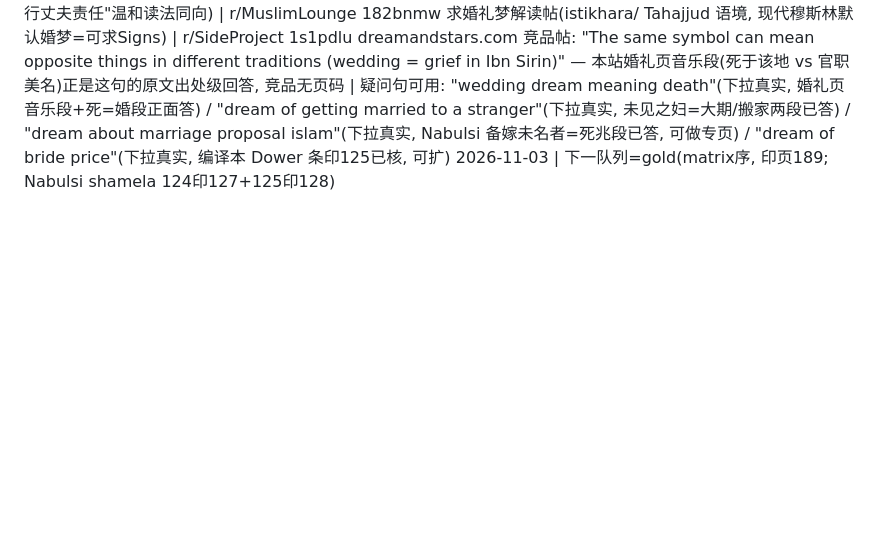
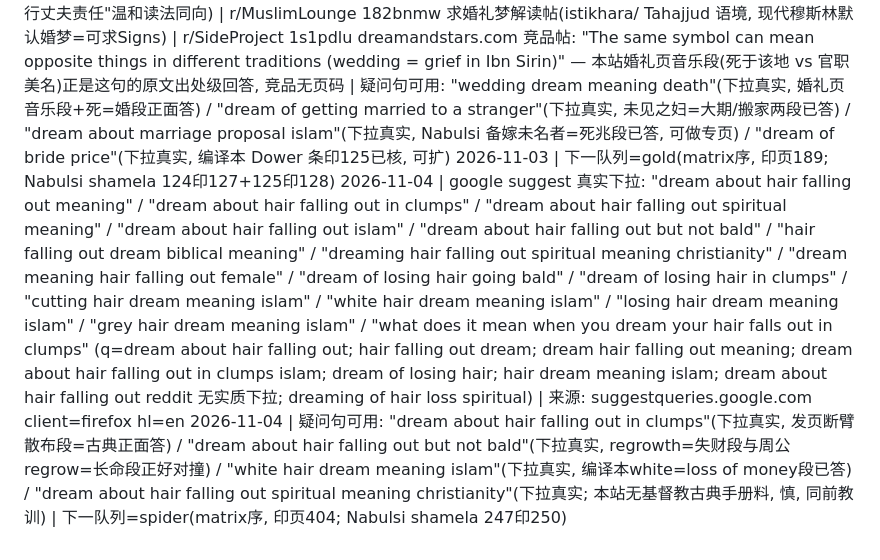
Before and after one commit to ti-kiu/teethdreammeaning.com, a Markdown page: seo/ammo.md, the part around the change. Drawn GitHub-style; blank space fills up the shorter version.

```diff
--- a/seo/ammo.md
+++ b/seo/ammo.md
@@ -19,3 +19,5 @@
 2026-11-03 | google suggest 真实下拉: "dreaming about a wedding meaning" / "dreaming about a wedding spiritual meaning" / "dreaming about a wedding in islam" / "dreaming about a wedding meaning biblical" / "dream of getting married meaning" / "dream of getting married islam" / "dream of getting married to a stranger" / "dream of getting married to an ex" / "dream of getting married again to same person" / "wedding dream meaning death" / "wedding dream meaning death of a family member" / "wedding dream meaning islam" / "dream about marriage proposal islam" / "dream about arranged marriage islam" / "dreaming of someone else's wedding meaning" / "dream of my own wedding meaning" / "dream about missing my own wedding" / "dream about wedding preparation" / "dream of bride in white dress" / "dream of bride without groom" / "dream of bride price" (q=dreaming about a wedding; dream of getting married; wedding dream meaning; dream about marriage islam; dream of my own wedding; dream of bride) | 来源: suggestqueries.google.com client=firefox hl=en
 2026-11-03 | reddit原声(搜索快照, 婚礼题): r/Islamic 1j75mya "According to Ibn Sirin... marrying someone you know is a sign of good news and positive changes"(网民自引网络二手, 恰与编译本"known woman=履行丈夫责任"温和读法同向) | r/MuslimLounge 182bnmw 求婚礼梦解读帖(istikhara/ Tahajjud 语境, 现代穆斯林默认婚梦=可求Signs) | r/SideProject 1s1pdlu dreamandstars.com 竞品帖: "The same symbol can mean opposite things in different traditions (wedding = grief in Ibn Sirin)" — 本站婚礼页音乐段(死于该地 vs 官职美名)正是这句的原文出处级回答, 竞品无页码 | 疑问句可用: "wedding dream meaning death"(下拉真实, 婚礼页音乐段+死=婚段正面答) / "dream of getting married to a stranger"(下拉真实, 未见之妇=大期/搬家两段已答) / "dream about marriage proposal islam"(下拉真实, Nabulsi 备嫁未名者=死兆段已答, 可做专页) / "dream of bride price"(下拉真实, 编译本 Dower 条印125已核, 可扩)
 2026-11-03 | 下一队列=gold(matrix序, 印页189; Nabulsi shamela 124印127+125印128)
+2026-11-04 | google suggest 真实下拉: "dream about hair falling out meaning" / "dream about hair falling out in clumps" / "dream about hair falling out spiritual meaning" / "dream about hair falling out islam" / "dream about hair falling out but not bald" / "hair falling out dream biblical meaning" / "dreaming hair falling out spiritual meaning christianity" / "dream meaning hair falling out female" / "dream of losing hair going bald" / "dream of losing hair in clumps" / "cutting hair dream meaning islam" / "white hair dream meaning islam" / "losing hair dream meaning islam" / "grey hair dream meaning islam" / "what does it mean when you dream your hair falls out in clumps" (q=dream about hair falling out; hair falling out dream; dream hair falling out meaning; dream about hair falling out in clumps islam; dream of losing hair; hair dream meaning islam; dream about hair falling out reddit 无实质下拉; dreaming of hair loss spiritual) | 来源: suggestqueries.google.com client=firefox hl=en
+2026-11-04 | 疑问句可用: "dream about hair falling out in clumps"(下拉真实, 发页断臂散布段=古典正面答) / "dream about hair falling out but not bald"(下拉真实, regrowth=失财段与周公regrow=长命段正好对撞) / "white hair dream meaning islam"(下拉真实, 编译本white=loss of money段已答) / "dream about hair falling out spiritual meaning christianity"(下拉真实; 本站无基督教古典手册料, 慎, 同前教训) | 下一队列=spider(matrix序, 印页404; Nabulsi shamela 247印250)
```
Also changed, not shown: seo/log.md (+1 -0 lines), seo/matrix.md (+1 -1 lines).
